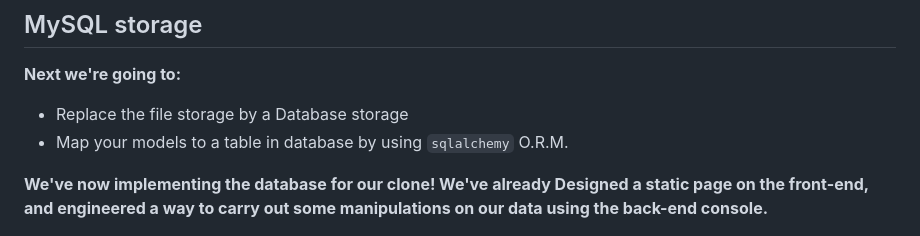
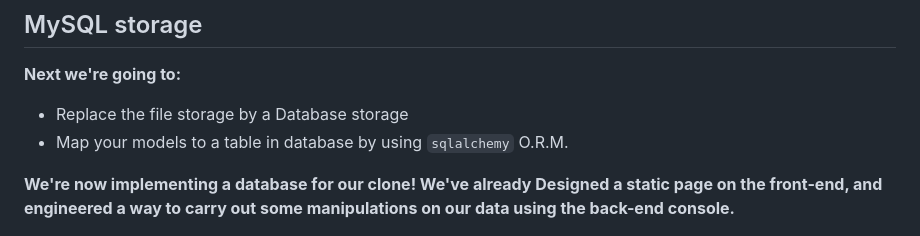
Before and after one commit to Bikaze/AirBnB_clone_v2, a Markdown page: README.md, the part around the change. Drawn GitHub-style.

```diff
--- a/README.md
+++ b/README.md
@@ -113,7 +113,7 @@ The first step is to “design” / “sketch” / “prototype” each element:
 - Replace the file storage by a Database storage
 - Map your models to a table in database by using `sqlalchemy` O.R.M.
 
-**We've now implementing the database for our clone! We've already Designed a static page on the front-end, and engineered a way to carry out some manipulations on our data using the back-end console.**
+**We're now implementing a database for our clone! We've already Designed a static page on the front-end, and engineered a way to carry out some manipulations on our data using the back-end console.**
 
 <p align="center">
     <img src="./misc_stuff/db.png" alt="project progress">
```
